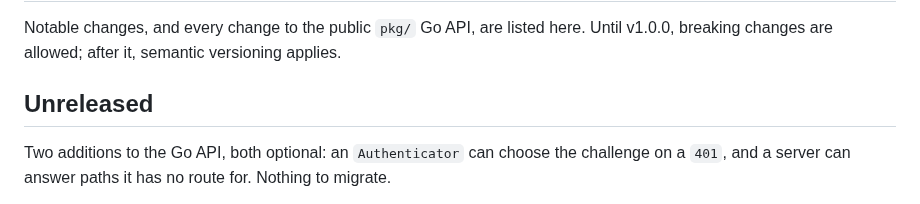
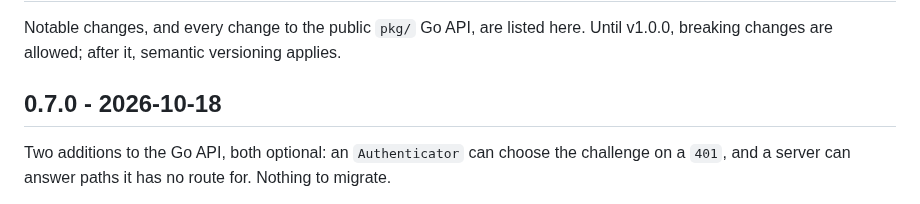
Before and after one commit to hookinlet/hookinlet, a Markdown page: CHANGELOG.md, the part around the change. Rendered like a GitHub page.

Commit message:
Release notes for 0.7.0

```diff
--- a/CHANGELOG.md
+++ b/CHANGELOG.md
@@ -4,7 +4,7 @@ Notable changes, and every change to the public `pkg/` Go API, are listed here.
 Until v1.0.0, breaking changes are allowed; after it, semantic versioning
 applies.
 
-## Unreleased
+## 0.7.0 - 2026-10-18
 
 Two additions to the Go API, both optional: an `Authenticator` can choose the challenge on a `401`, and a server can
 answer paths it has no route for. Nothing to migrate.
```
